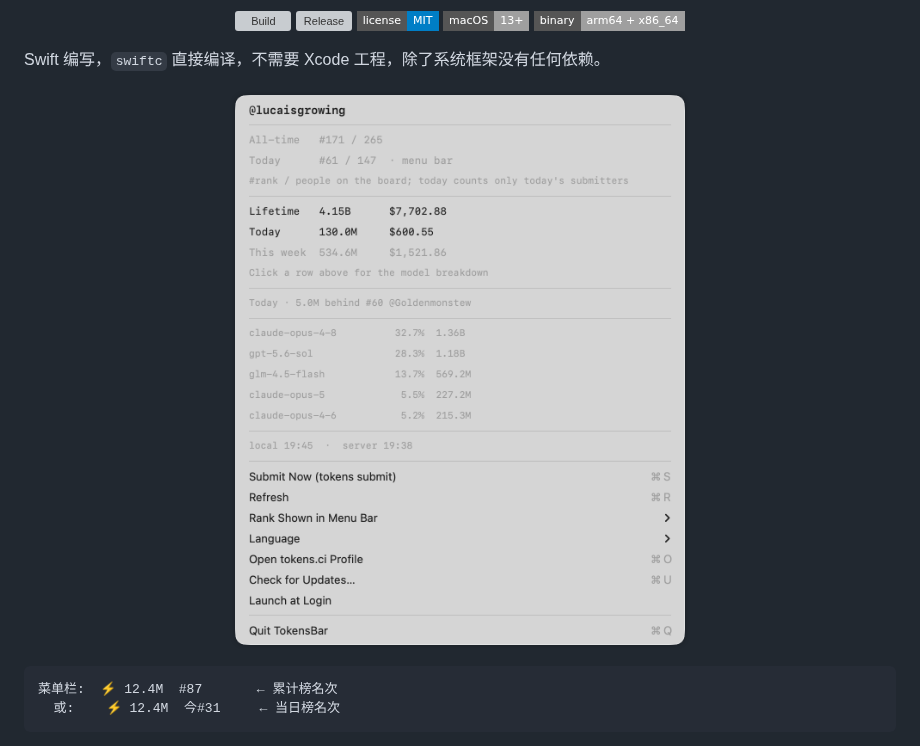
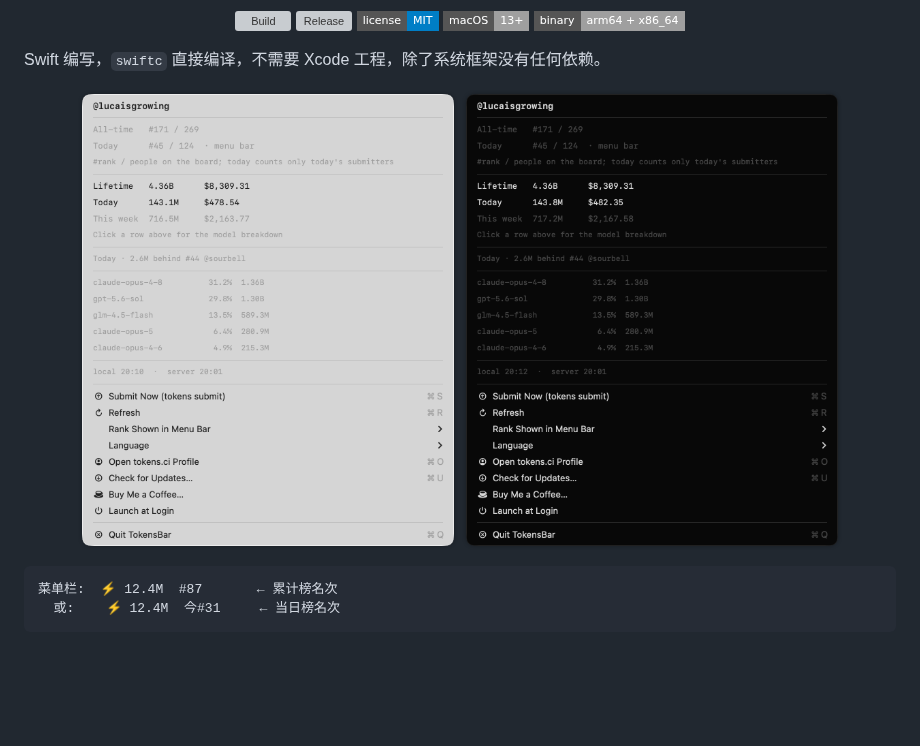
Before and after one commit to lucaisgrowing/tokens-menubar, a Markdown page: README.zh-CN.md, the part around the change. Rendered like a GitHub page; pictures changed too: docs/menu-dark.png (added), docs/menu.png; badges without logos; blank space fills up the shorter version; grey boxes are pictures that could not be loaded.

````diff
--- a/README.zh-CN.md
+++ b/README.zh-CN.md
@@ -24,7 +24,8 @@
 Swift 编写，`swiftc` 直接编译，不需要 Xcode 工程，除了系统框架没有任何依赖。
 
 <p align="center">
-  <img src="docs/menu.png" width="460" alt="TokensBar 下拉菜单">
+  <img src="docs/menu.png" width="380" alt="TokensBar 下拉菜单（浅色）">
+  <img src="docs/menu-dark.png" width="380" alt="TokensBar 下拉菜单（深色）">
 </p>
 
 ```
````
Also changed, not shown: README.md (+2 -1 lines), 1 other file.
